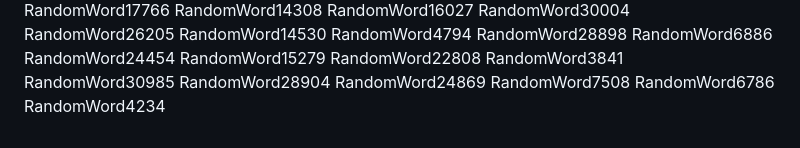
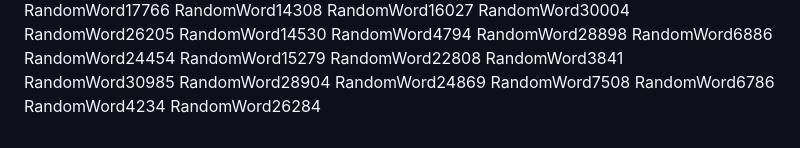
Before and after one commit to samuelkchris/flutter_feature_tour, a Markdown page: README.md, the part around the change. Rendered like a GitHub page.

Commit message:
Auto-update README with random word 39

```diff
--- a/README.md
+++ b/README.md
@@ -326,3 +326,4 @@ RandomWord24869
 RandomWord7508
 RandomWord6786
 RandomWord4234
+RandomWord26284
```
